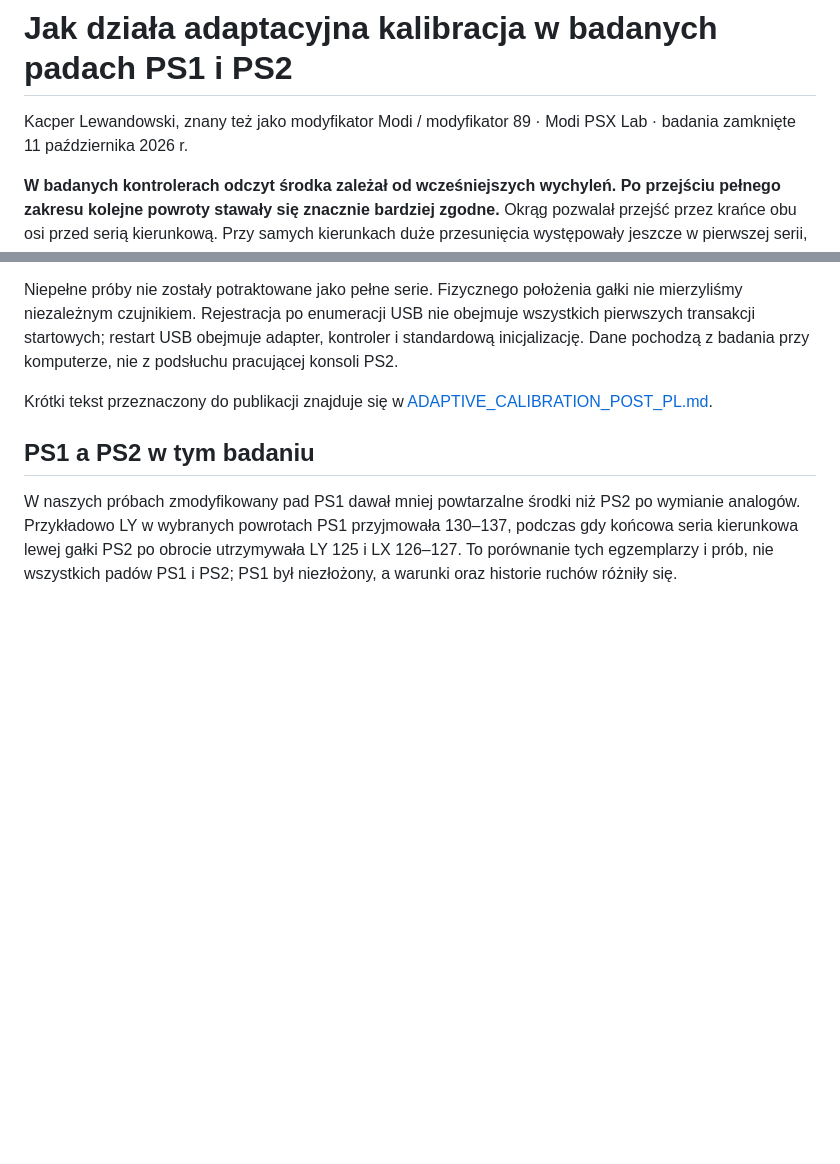
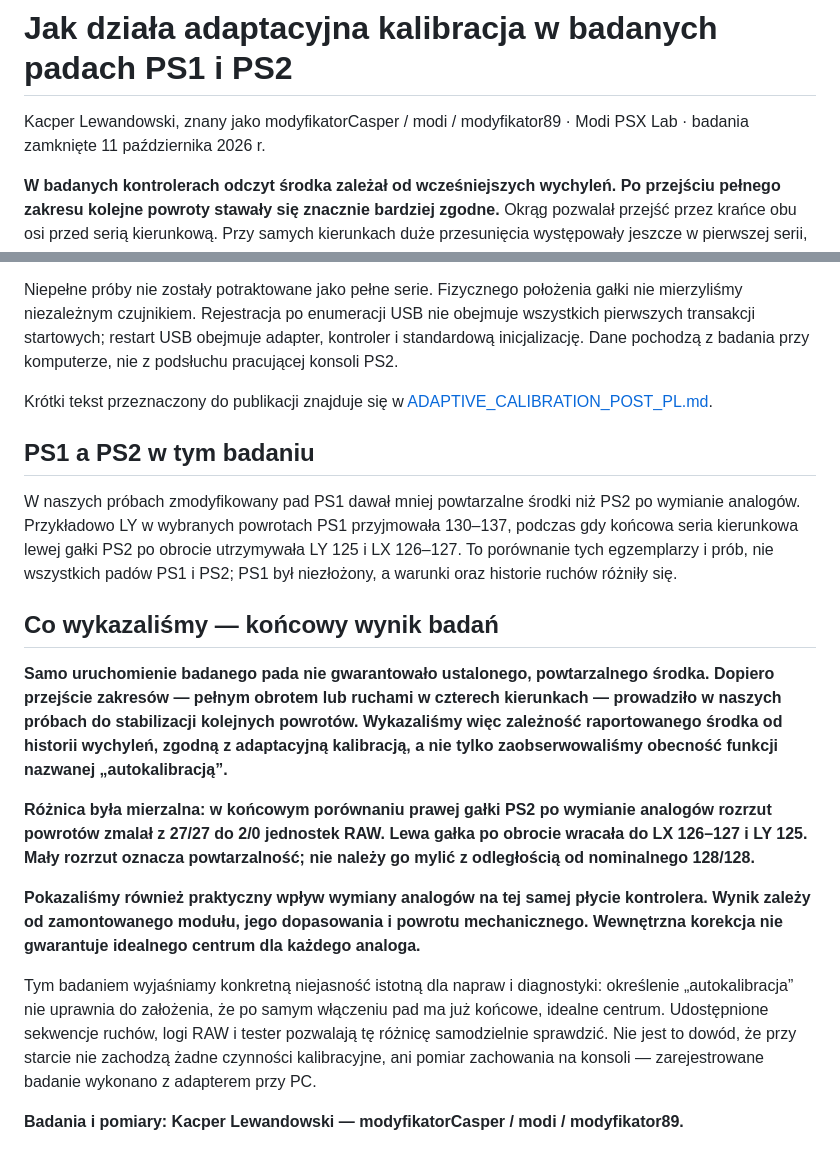
Before and after one commit to modyfikatorcasper/psx-adaptive-calibration, a Markdown page: docs/ADAPTIVE_CALIBRATION_PL.md, 2 parts joined by grey strips. GitHub-like rendering; blank space fills up the shorter version.

Commit message:
Emphasize measured research contribution and correct author aliases

```diff
--- a/docs/ADAPTIVE_CALIBRATION_PL.md
+++ b/docs/ADAPTIVE_CALIBRATION_PL.md
@@ -1,6 +1,6 @@
 # Jak działa adaptacyjna kalibracja w badanych padach PS1 i PS2
 
-Kacper Lewandowski, znany też jako modyfikator Modi / modyfikator 89 · Modi PSX Lab · badania zamknięte 11 października 2026 r.
+Kacper Lewandowski, znany jako modyfikatorCasper / modi / modyfikator89 · Modi PSX Lab · badania zamknięte 11 października 2026 r.
 
 **W badanych kontrolerach odczyt środka zależał od wcześniejszych wychyleń. Po przejściu pełnego zakresu kolejne powroty stawały się znacznie bardziej zgodne.** Okrąg pozwalał przejść przez krańce obu osi przed serią kierunkową. Przy samych kierunkach duże przesunięcia występowały jeszcze w pierwszej serii, a następna dawała już skupione wyniki.
 
@@ -233,3 +233,16 @@ Krótki tekst przeznaczony do publikacji znajduje się w [ADAPTIVE_CALIBRATION_P
 ## PS1 a PS2 w tym badaniu
 
 W naszych próbach zmodyfikowany pad PS1 dawał mniej powtarzalne środki niż PS2 po wymianie analogów. Przykładowo LY w wybranych powrotach PS1 przyjmowała 130–137, podczas gdy końcowa seria kierunkowa lewej gałki PS2 po obrocie utrzymywała LY 125 i LX 126–127. To porównanie tych egzemplarzy i prób, nie wszystkich padów PS1 i PS2; PS1 był niezłożony, a warunki oraz historie ruchów różniły się.
+
+
+## Co wykazaliśmy — końcowy wynik badań
+
+**Samo uruchomienie badanego pada nie gwarantowało ustalonego, powtarzalnego środka. Dopiero przejście zakresów — pełnym obrotem lub ruchami w czterech kierunkach — prowadziło w naszych próbach do stabilizacji kolejnych powrotów. Wykazaliśmy więc zależność raportowanego środka od historii wychyleń, zgodną z adaptacyjną kalibracją, a nie tylko zaobserwowaliśmy obecność funkcji nazwanej „autokalibracją”.**
+
+**Różnica była mierzalna: w końcowym porównaniu prawej gałki PS2 po wymianie analogów rozrzut powrotów zmalał z 27/27 do 2/0 jednostek RAW. Lewa gałka po obrocie wracała do LX 126–127 i LY 125. Mały rozrzut oznacza powtarzalność; nie należy go mylić z odległością od nominalnego 128/128.**
+
+**Pokazaliśmy również praktyczny wpływ wymiany analogów na tej samej płycie kontrolera. Wynik zależy od zamontowanego modułu, jego dopasowania i powrotu mechanicznego. Wewnętrzna korekcja nie gwarantuje idealnego centrum dla każdego analoga.**
+
+Tym badaniem wyjaśniamy konkretną niejasność istotną dla napraw i diagnostyki: określenie „autokalibracja” nie uprawnia do założenia, że po samym włączeniu pad ma już końcowe, idealne centrum. Udostępnione sekwencje ruchów, logi RAW i tester pozwalają tę różnicę samodzielnie sprawdzić. Nie jest to dowód, że przy starcie nie zachodzą żadne czynności kalibracyjne, ani pomiar zachowania na konsoli — zarejestrowane badanie wykonano z adapterem przy PC.
+
+**Badania i pomiary: Kacper Lewandowski — modyfikatorCasper / modi / modyfikator89.**
```
